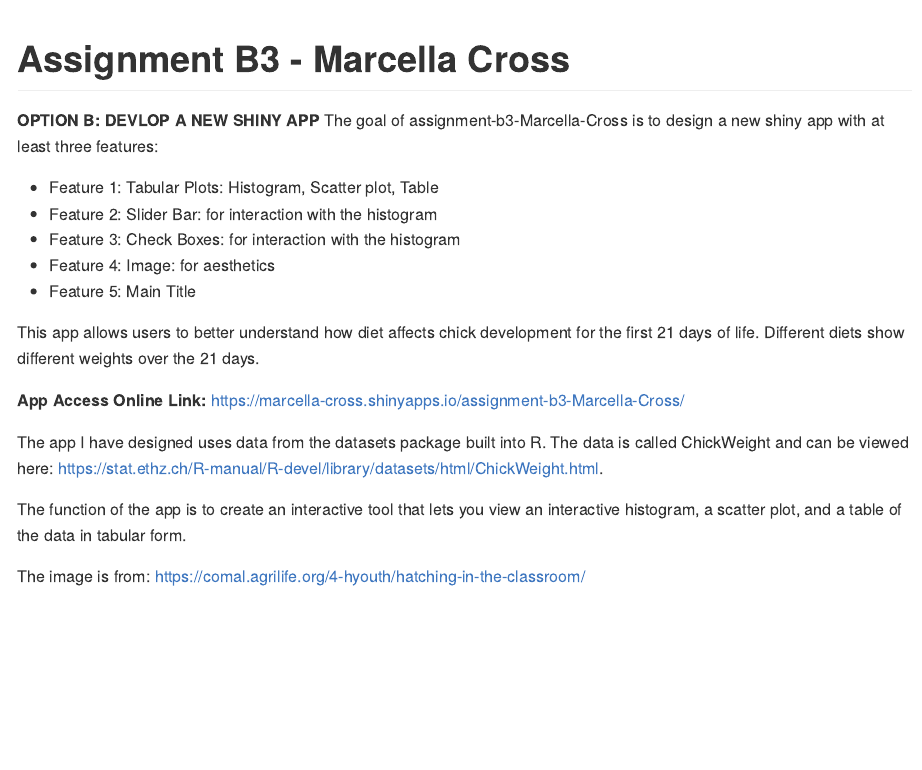
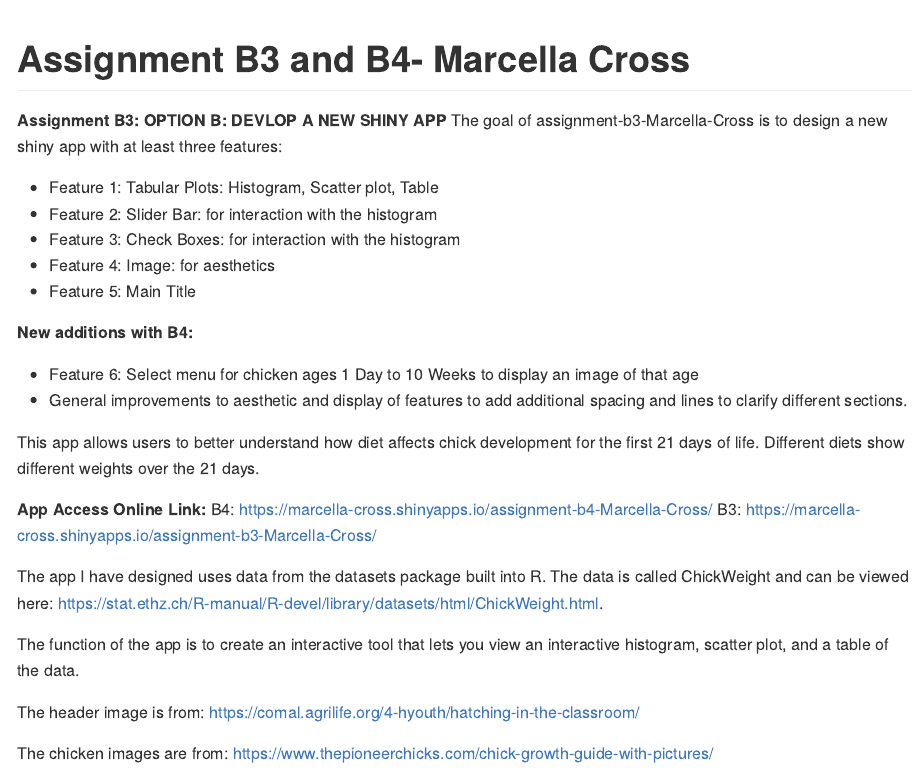
Before and after one commit to stat545ubc-2022/assignment-b3-Marcella-Cross, an R Markdown document (README.Rmd): the page in a window 1100 px wide, from its top. The pictures show the output file README.md that the author committed with the source, drawn offline in the style of GitHub.

Commit message:
Readme Update for R4

````diff
--- a/README.Rmd
+++ b/README.Rmd
@@ -11,11 +11,11 @@ knitr::opts_chunk$set(
 )
 ```
 
-# Assignment B3 - Marcella Cross
+# Assignment B3 and B4- Marcella Cross
 
 <!-- badges: start -->
 <!-- badges: end -->
-**OPTION B: DEVLOP A NEW SHINY APP**
+**Assignment B3: OPTION B: DEVLOP A NEW SHINY APP**
 The goal of assignment-b3-Marcella-Cross is to design a new shiny app with at least three features:
 
   - Feature 1: Tabular Plots: Histogram, Scatter plot, Table
@@ -24,14 +24,24 @@ The goal of assignment-b3-Marcella-Cross is to design a new shiny app with at le
   - Feature 4: Image: for aesthetics
   - Feature 5: Main Title
 
+**New additions with B4:**
+
+  - Feature 6: Select menu for chicken ages 1 Day to 10 Weeks to display an image of that age
+  - General improvements to aesthetic and display of features to add additional spacing and lines to clarify different sections.
+
+
 This app allows users to better understand how diet affects chick development for the first 21 days of life. Different diets show different weights over the 21 days.
 
+
 **App Access Online Link:**
-https://marcella-cross.shinyapps.io/assignment-b3-Marcella-Cross/
+B4: https://marcella-cross.shinyapps.io/assignment-b4-Marcella-Cross/
+B3: https://marcella-cross.shinyapps.io/assignment-b3-Marcella-Cross/
 
 
 The app I have designed uses data from the datasets package built into R. The data is called ChickWeight and can be viewed here: https://stat.ethz.ch/R-manual/R-devel/library/datasets/html/ChickWeight.html.
 
-The function of the app is to create an interactive tool that lets you view an interactive histogram, a scatter plot, and a table of the data in tabular form.
+The function of the app is to create an interactive tool that lets you view an interactive histogram, scatter plot, and a table of the data.
 
-The image is from: https://comal.agrilife.org/4-hyouth/hatching-in-the-classroom/
+The header image is from: https://comal.agrilife.org/4-hyouth/hatching-in-the-classroom/
+
+The chicken images are from: https://www.thepioneerchicks.com/chick-growth-guide-with-pictures/
````
Also changed, not shown: README.md, 1 other file.
